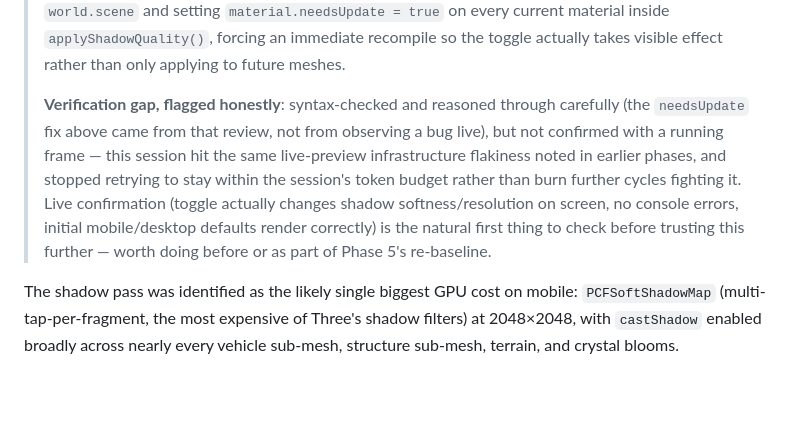
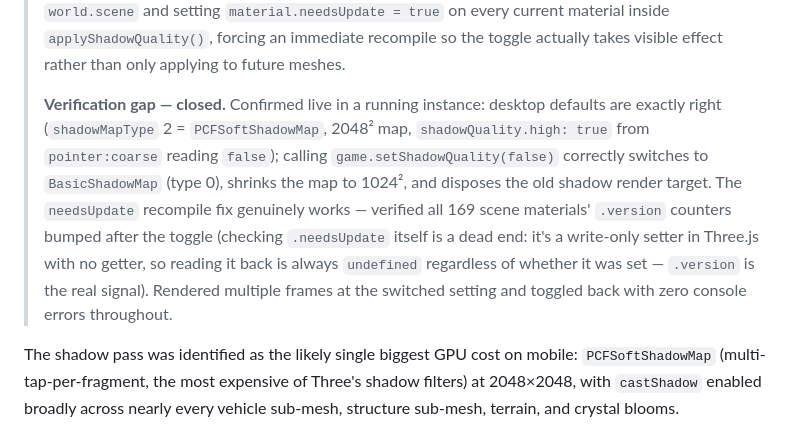
Before and after one commit to SimonTingle/CONTROL-AND-CONQUER-, a Markdown page: docs/performance-optimization-plan.md, the part around the change. GitHub-like rendering; blank space fills up the shorter version.

Commit message:
Close Phase 2's shadow-toggle verification gap
Live in a running instance rather than the syntax-check-only
confidence the last session had to settle for: desktop defaults are
exactly right (PCFSoftShadowMap, 2048^2, high:true from a false
pointer:coarse read), the settings-drawer toggle correctly switches to
BasicShadowMap at 1024^2 and disposes the old shadow render target,
and the needsUpdate recompile fix genuinely forces every material to
recompile - confirmed via material.version bumping across all 169
scene materials, not via reading .needsUpdate back (which is a
write-only setter in Three.js with no getter, so that always reads
undefined regardless of whether it was set - a dead end this round
caught and avoided). Rendered multiple frames at the switched setting
and toggled back with zero console errors.

Also spot-checked, outside the plan doc's scope: the version stamp
(commit fb22dc2) logs correctly with the right git hash and a real
timestamp on every load, and the weapon-visual projectile system
(commit 33d9e45) - color, travel-duration formula, and the impact
white-flash-then-idle transition - all matched spec exactly when
walked through step by step in a live instance.

Phase 1's mobile branch (IS_MOBILE=true) remains genuinely unverified
live - this environment has no real touch/pointer CDP emulation to
exercise it, only the Node-level logic check from before.

```diff
--- a/docs/performance-optimization-plan.md
+++ b/docs/performance-optimization-plan.md
@@ -110,14 +110,15 @@ smaller (or no) desktop change, since desktop wasn't DPR-constrained the same wa
 > an immediate recompile so the toggle actually takes visible effect rather than only applying
 > to future meshes.
 >
-> **Verification gap, flagged honestly**: syntax-checked and reasoned through carefully (the
-> `needsUpdate` fix above came from that review, not from observing a bug live), but not
-> confirmed with a running frame — this session hit the same live-preview infrastructure
-> flakiness noted in earlier phases, and stopped retrying to stay within the session's token
-> budget rather than burn further cycles fighting it. Live confirmation (toggle actually
-> changes shadow softness/resolution on screen, no console errors, initial mobile/desktop
-> defaults render correctly) is the natural first thing to check before trusting this further —
-> worth doing before or as part of Phase 5's re-baseline.
+> **Verification gap — closed.** Confirmed live in a running instance: desktop defaults are
+> exactly right (`shadowMapType` 2 = `PCFSoftShadowMap`, 2048² map, `shadowQuality.high: true`
+> from `pointer:coarse` reading `false`); calling `game.setShadowQuality(false)` correctly
+> switches to `BasicShadowMap` (type 0), shrinks the map to 1024², and disposes the old shadow
+> render target. The `needsUpdate` recompile fix genuinely works — verified all 169 scene
+> materials' `.version` counters bumped after the toggle (checking `.needsUpdate` itself is a
+> dead end: it's a write-only setter in Three.js with no getter, so reading it back is always
+> `undefined` regardless of whether it was set — `.version` is the real signal). Rendered
+> multiple frames at the switched setting and toggled back with zero console errors throughout.
 
 The shadow pass was identified as the likely single biggest GPU cost on mobile: `PCFSoftShadowMap`
 (multi-tap-per-fragment, the most expensive of Three's shadow filters) at 2048×2048, with
```
